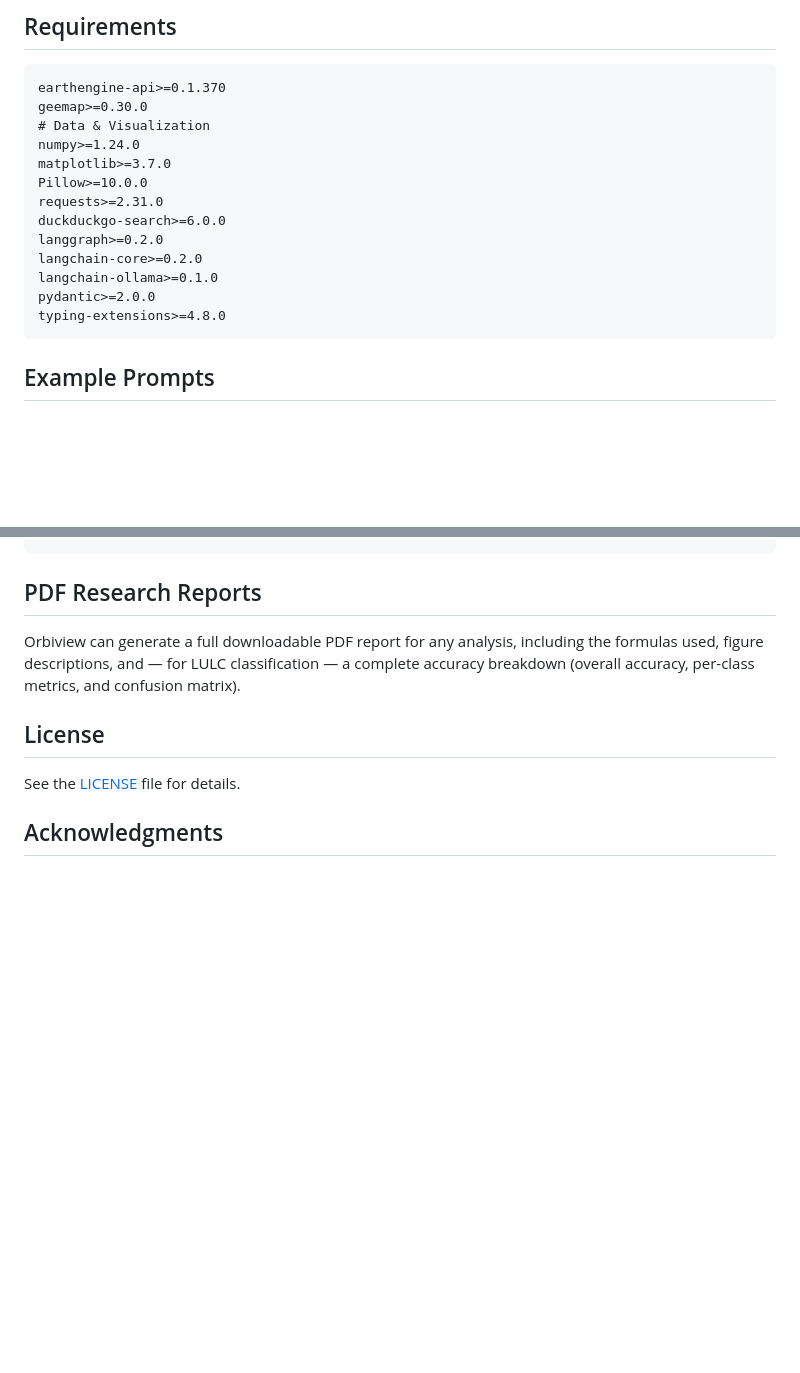
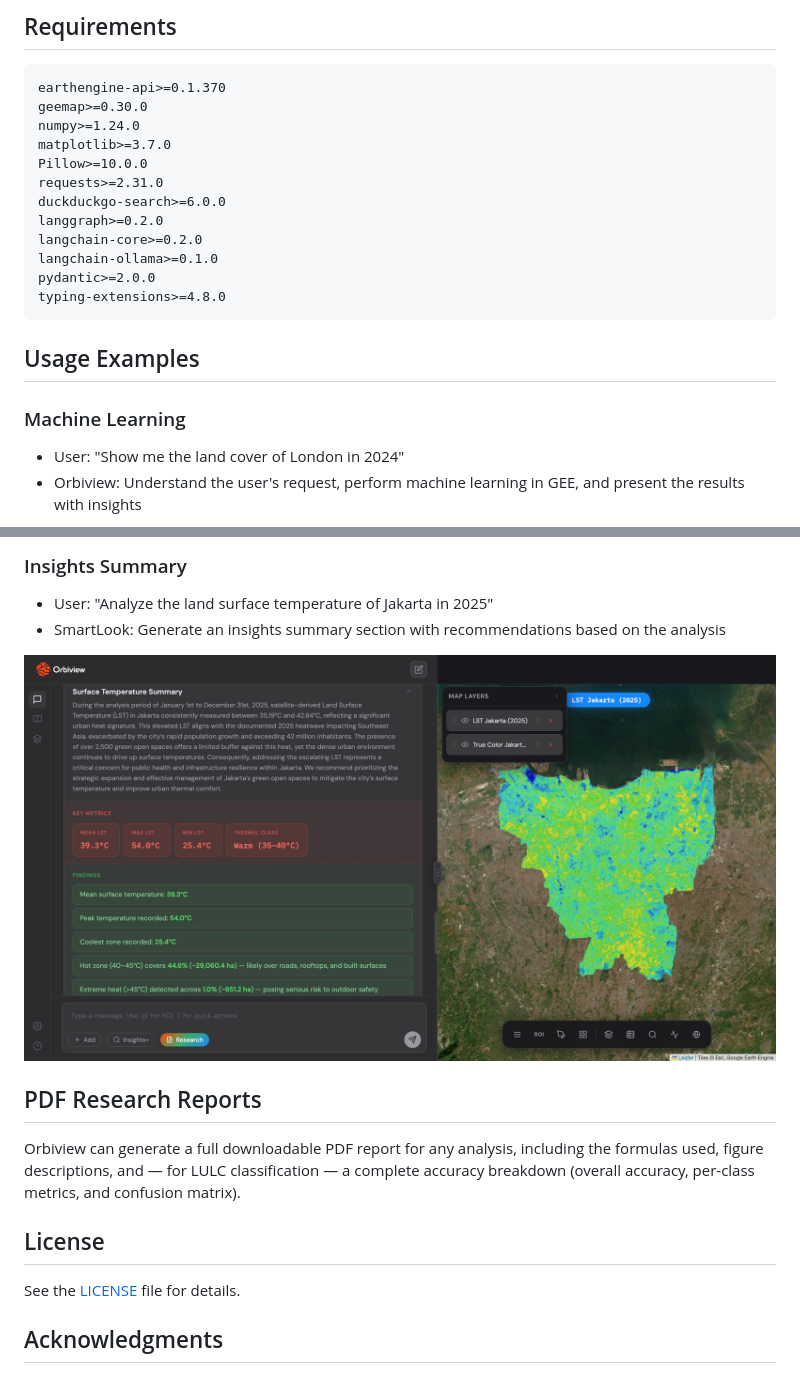
Before and after one commit to fiqcodes/gis-ai-agent, a Markdown page: README.md, 2 parts joined by grey strips. Drawn GitHub-style; pictures changed too: assets/lst.png (added); blank space fills up the shorter version.

````diff
--- a/README.md
+++ b/README.md
@@ -131,7 +136,6 @@ Open: **http://localhost:5000**
 ```txt
 earthengine-api>=0.1.370
 geemap>=0.30.0
-# Data & Visualization
 numpy>=1.24.0
 matplotlib>=3.7.0
 Pillow>=10.0.0
@@ -143,6 +147,9 @@ langchain-ollama>=0.1.0
 pydantic>=2.0.0
 typing-extensions>=4.8.0
 ```
+## Usage Examples
 
-## Example Prompts
+### Machine Learning
+- User: "Show me the land cover of London in 2024"
+- Orbiview: Understand the user's request, perform machine learning in GEE, and present the results with insights
 
@@ -157,3 +170,8 @@ Generate a PDF report for the LULC analysis above
+### Insights Summary
+- User: "Analyze the land surface temperature of Jakarta in 2025"
+- SmartLook: Generate an insights summary section with recommendations based on the analysis
+
+<img src="assets/lst.png" width="100%"/>
 
 ## PDF Research Reports
 
````
Also changed, not shown: other parts of README.md (+20 -9 lines), assets/land_cover.png (added), assets/no2.png (added), assets/research.png (added).
